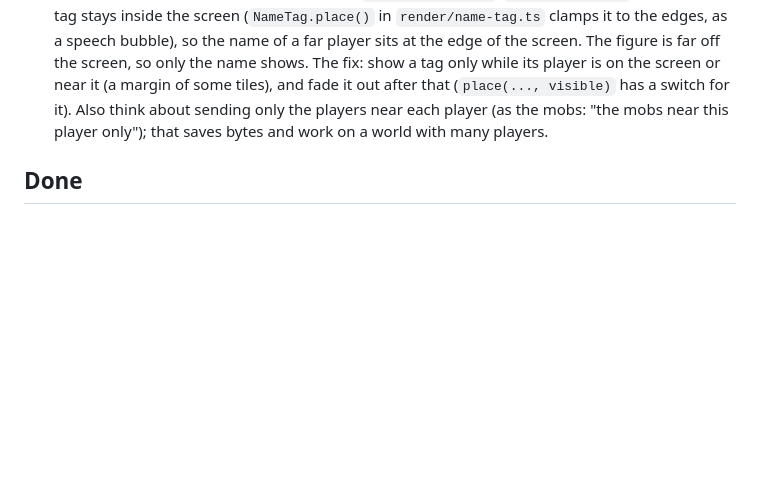
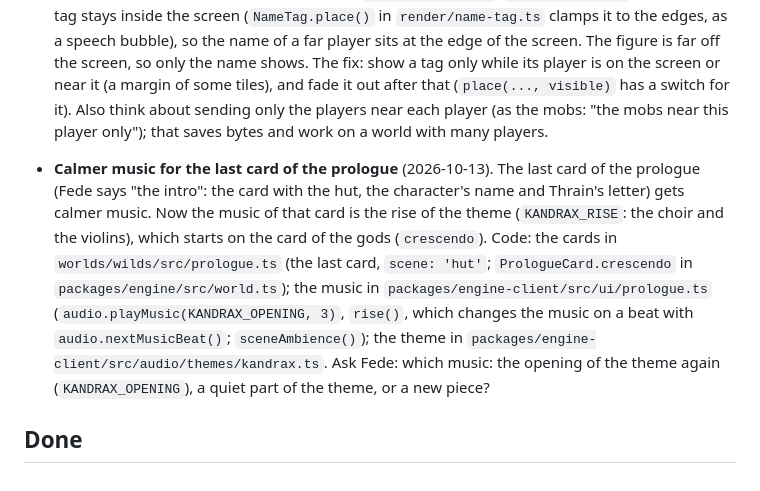
Before and after one commit to FedeIII/game, a Markdown page: docs/drafts/todo.md, the part around the change. Drawn GitHub-style; blank space fills up the shorter version.

Commit message:
Add to the to-do list: calmer music for the last card of the prologue
Co-Authored-By: Claude Opus 5.5 <noreply@anthropic.com>

```diff
--- a/docs/drafts/todo.md
+++ b/docs/drafts/todo.md
@@ -95,4 +95,14 @@
   think about sending only the players near each player (as the mobs: "the mobs near this player
   only"); that saves bytes and work on a world with many players.
 
+- **Calmer music for the last card of the prologue** (2026-10-13). The last card of the prologue (Fede
+  says "the intro": the card with the hut, the character's name and Thrain's letter) gets calmer music.
+  Now the music of that card is the rise of the theme (`KANDRAX_RISE`: the choir and the violins), which
+  starts on the card of the gods (`crescendo`). Code: the cards in `worlds/wilds/src/prologue.ts` (the
+  last card, `scene: 'hut'`; `PrologueCard.crescendo` in `packages/engine/src/world.ts`); the music in
+  `packages/engine-client/src/ui/prologue.ts` (`audio.playMusic(KANDRAX_OPENING, 3)`, `rise()`, which
+  changes the music on a beat with `audio.nextMusicBeat()`; `sceneAmbience()`); the theme in
+  `packages/engine-client/src/audio/themes/kandrax.ts`. Ask Fede: which music: the opening of the theme
+  again (`KANDRAX_OPENING`), a quiet part of the theme, or a new piece?
+
 ## Done
```
